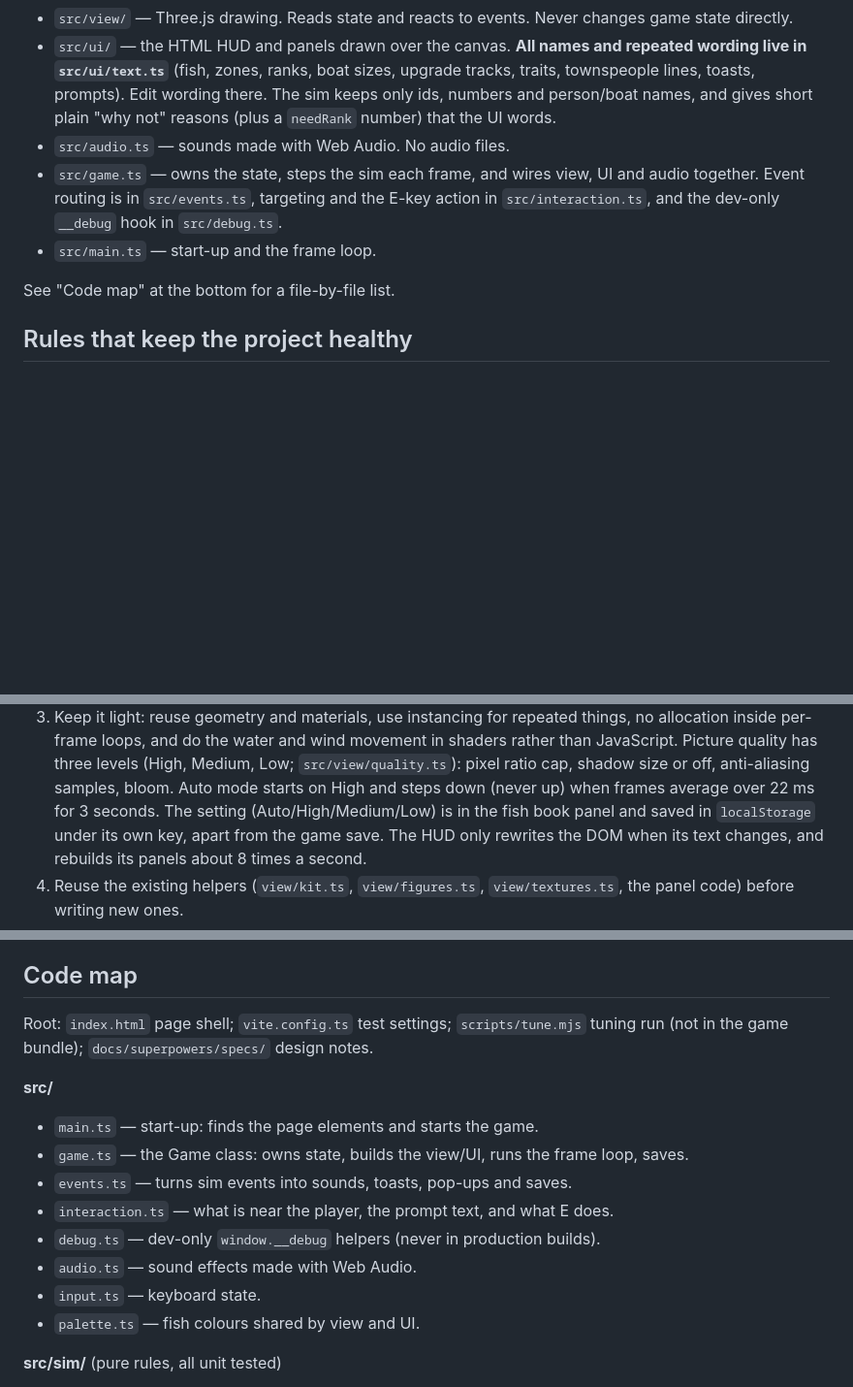
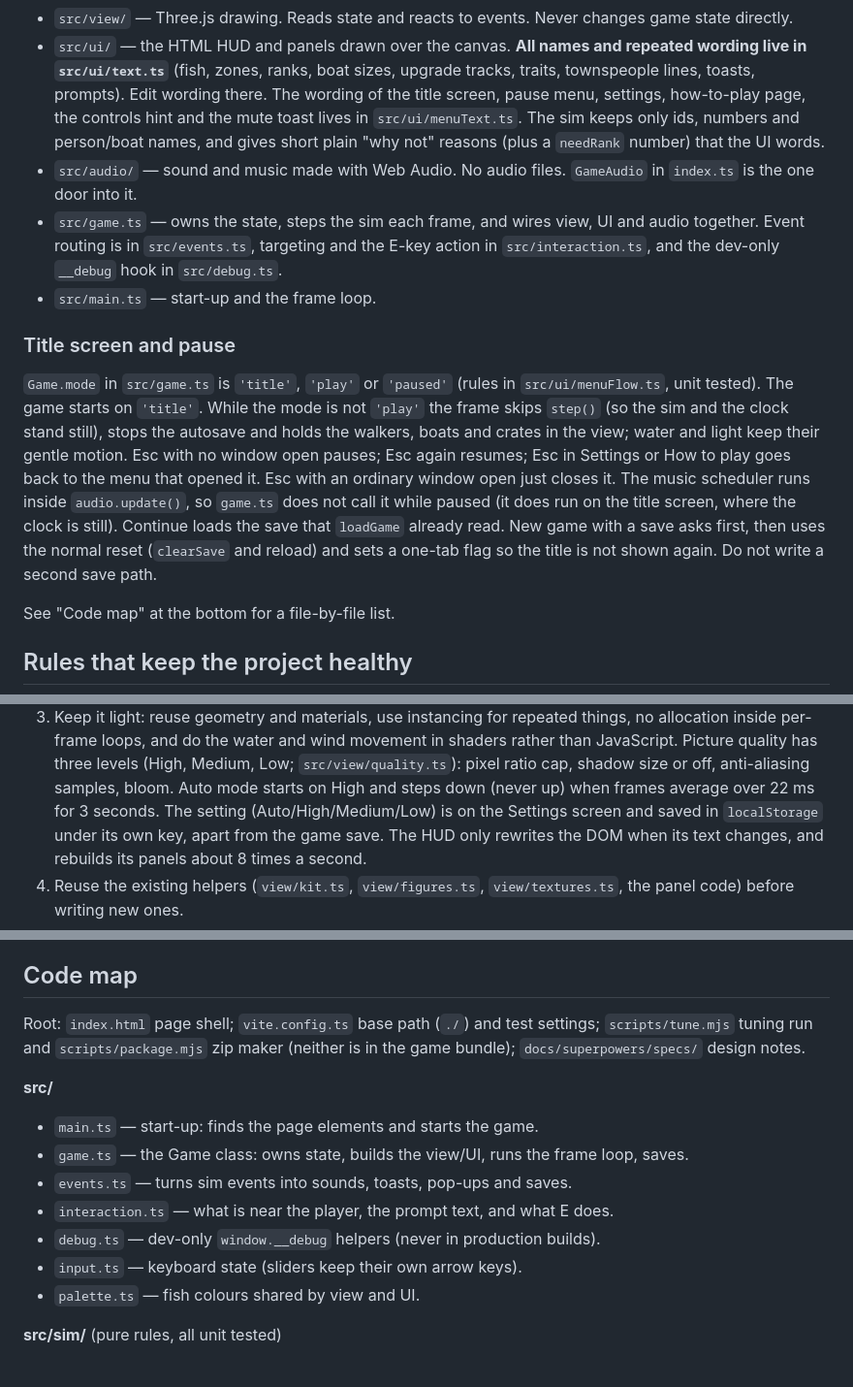
Before and after one commit to poolmoot/little-harbour, a Markdown page: AGENTS.md, 3 parts joined by grey strips. Shown at 97% size. Rendered like a GitHub page; blank space fills up the shorter version.

```diff
--- a/AGENTS.md
+++ b/AGENTS.md
@@ -53,14 +63,29 @@ The most important rule: **game rules and drawing are separate.**
 - `src/ui/` — the HTML HUD and panels drawn over the canvas. **All names and
   repeated wording live in `src/ui/text.ts`** (fish, zones, ranks, boat sizes,
   upgrade tracks, traits, townspeople lines, toasts, prompts). Edit wording
-  there. The sim keeps only ids, numbers and person/boat names, and gives short
+  there. The wording of the title screen, pause menu, settings, how-to-play page,
+  the controls hint and the mute toast lives in `src/ui/menuText.ts`. The sim keeps only ids, numbers and person/boat names, and gives short
   plain "why not" reasons (plus a `needRank` number) that the UI words.
-- `src/audio.ts` — sounds made with Web Audio. No audio files.
+- `src/audio/` — sound and music made with Web Audio. No audio files. `GameAudio` in `index.ts` is the one door into it.
 - `src/game.ts` — owns the state, steps the sim each frame, and wires view, UI
   and audio together. Event routing is in `src/events.ts`, targeting and the
   E-key action in `src/interaction.ts`, and the dev-only `__debug` hook in
   `src/debug.ts`.
 - `src/main.ts` — start-up and the frame loop.
+
+### Title screen and pause
+
+`Game.mode` in `src/game.ts` is `'title'`, `'play'` or `'paused'` (rules in
+`src/ui/menuFlow.ts`, unit tested). The game starts on `'title'`. While the mode is
+not `'play'` the frame skips `step()` (so the sim and the clock stand still), stops
+the autosave and holds the walkers, boats and crates in the view; water and light
+keep their gentle motion. Esc with no window open pauses; Esc again resumes; Esc in
+Settings or How to play goes back to the menu that opened it. Esc with an ordinary
+window open just closes it. The music scheduler runs inside `audio.update()`, so
+`game.ts` does not call it while paused (it does run on the title screen, where the
+clock is still). Continue loads the save that `loadGame` already read. New game with a
+save asks first, then uses the normal reset (`clearSave` and reload) and sets a
+one-tab flag so the title is not shown again. Do not write a second save path.
 
 See "Code map" at the bottom for a file-by-file list.
 
@@ -81,7 +106,7 @@ See "Code map" at the bottom for a file-by-file list.
    (High, Medium, Low; `src/view/quality.ts`): pixel ratio cap, shadow size or
    off, anti-aliasing samples, bloom. Auto mode starts on High and steps down
    (never up) when frames average over 22 ms for 3 seconds. The setting
-   (Auto/High/Medium/Low) is in the fish book panel and saved in `localStorage`
+   (Auto/High/Medium/Low) is on the Settings screen and saved in `localStorage`
    under its own key, apart from the game save. The HUD only rewrites the DOM
    when its text changes, and rebuilds its panels about 8 times a second.
 4. Reuse the existing helpers (`view/kit.ts`, `view/figures.ts`,
@@ -182,8 +207,9 @@ catch, a legendary fish as the end goal, music.
 
 <!-- Keep this list current when files are added, split or removed. -->
 
-Root: `index.html` page shell; `vite.config.ts` test settings; `scripts/tune.mjs`
-tuning run (not in the game bundle); `docs/superpowers/specs/` design notes.
+Root: `index.html` page shell; `vite.config.ts` base path (`./`) and test settings;
+`scripts/tune.mjs` tuning run and `scripts/package.mjs` zip maker (neither is in the
+game bundle); `docs/superpowers/specs/` design notes.
 
 **src/**
 - `main.ts` — start-up: finds the page elements and starts the game.
@@ -191,8 +217,7 @@ tuning run (not in the game bundle); `docs/superpowers/specs/` design notes.
 - `events.ts` — turns sim events into sounds, toasts, pop-ups and saves.
 - `interaction.ts` — what is near the player, the prompt text, and what E does.
 - `debug.ts` — dev-only `window.__debug` helpers (never in production builds).
-- `audio.ts` — sound effects made with Web Audio.
-- `input.ts` — keyboard state.
+- `input.ts` — keyboard state (sliders keep their own arrow keys).
 - `palette.ts` — fish colours shared by view and UI.
 
 **src/sim/** (pure rules, all unit tested)
```
Also changed, not shown: other parts of AGENTS.md (+36 -5 lines).
